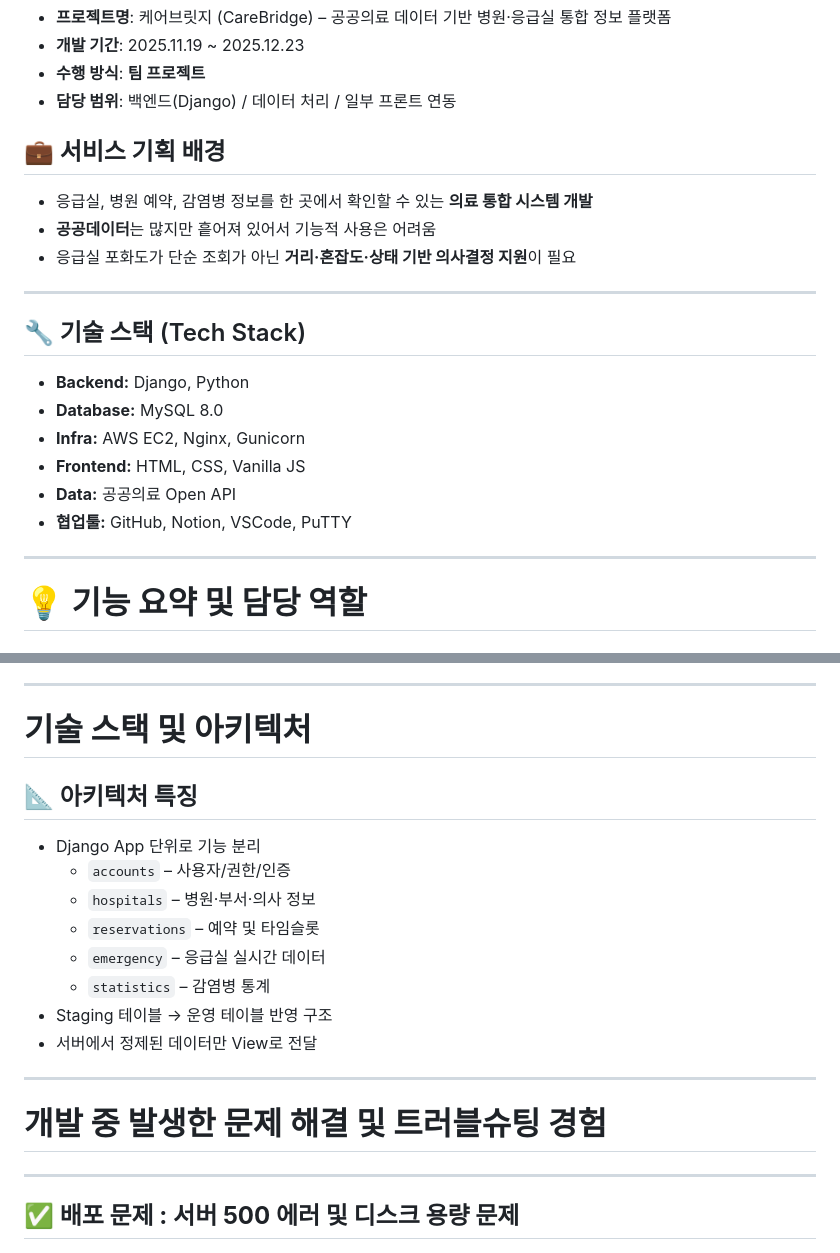
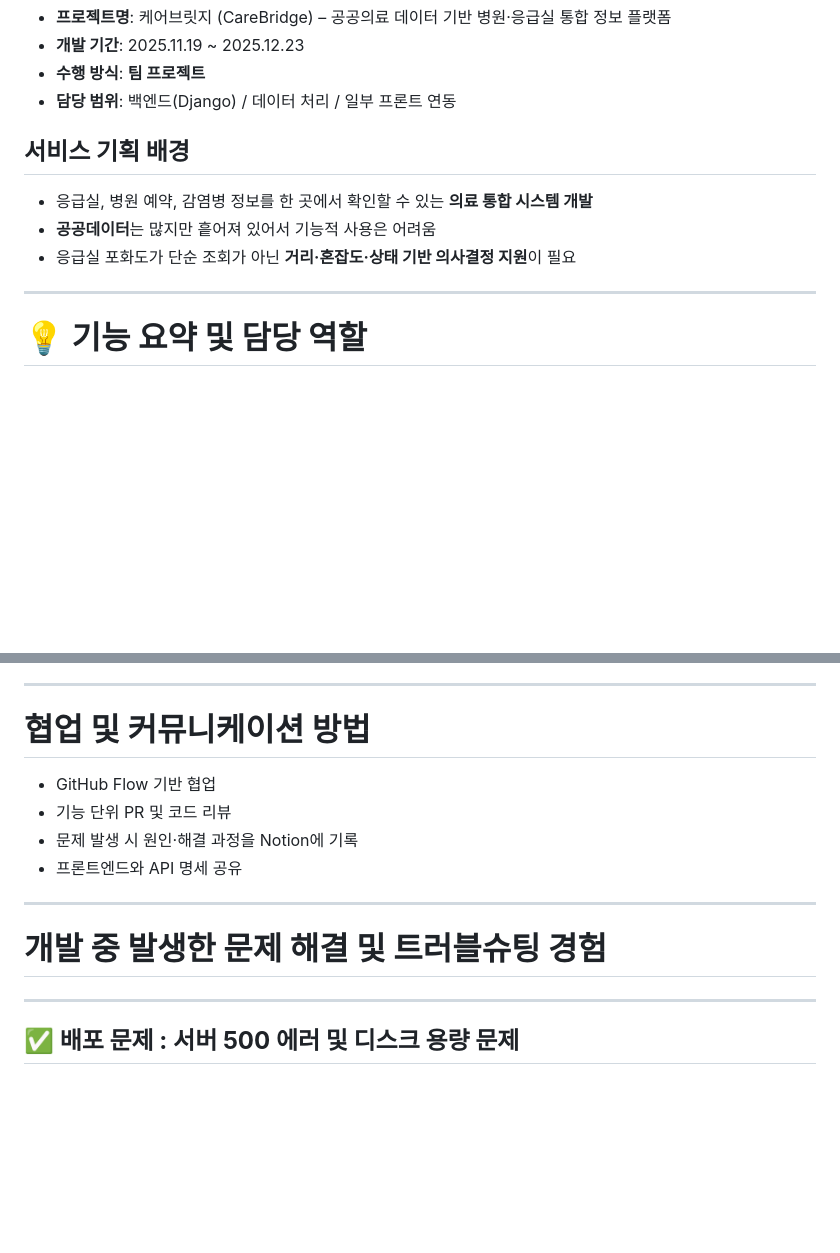
Before and after one commit to ming-0120/carebridge, a Markdown page: README.md, 2 parts joined by grey strips. Drawn GitHub-style; blank space fills up the shorter version.

```diff
--- a/README.md
+++ b/README.md
@@ -8,25 +18,13 @@
 - **수행 방식**: **팀 프로젝트**
 - **담당 범위**: 백엔드(Django) / 데이터 처리 / 일부 프론트 연동
 
-## **💼 서비스 기획 배경**
+## **서비스 기획 배경**
 
 - 응급실, 병원 예약, 감염병 정보를 한 곳에서 확인할 수 있는 **의료 통합 시스템 개발**
 - **공공데이터**는 많지만 흩어져 있어서 기능적 사용은 어려움
 - 응급실 포화도가 단순 조회가 아닌 **거리·혼잡도·상태 기반 의사결정 지원**이 필요
 
 ---
-
-## **🔧 기술 스택** (Tech Stack)
-
-- **Backend:** Django, Python
-- **Database:** MySQL 8.0
-- **Infra:** AWS EC2, Nginx, Gunicorn
-- **Frontend:** HTML, CSS, Vanilla JS
-- **Data:** 공공의료 Open API
-- **협업툴:** GitHub, Notion, VSCode, PuTTY
-
----
-
 # **💡 기능 요약 및 담당 역할**
 
 ## **📌 기능 요약**
@@ -47,23 +45,15 @@
 
 ---
 
-# **기술 스택 및 아키텍처**
+# **협업 및 커뮤니케이션 방법**
 
-## **📐 아키텍처 특징**
-
-- Django App 단위로 기능 분리
-    - `accounts` – 사용자/권한/인증
-    - `hospitals` – 병원·부서·의사 정보
-    - `reservations` – 예약 및 타임슬롯
-    - `emergency` – 응급실 실시간 데이터
-    - `statistics` – 감염병 통계
-- Staging 테이블 → 운영 테이블 반영 구조
-- 서버에서 정제된 데이터만 View로 전달
+- GitHub Flow 기반 협업
+- 기능 단위 PR 및 코드 리뷰
+- 문제 발생 시 원인·해결 과정을 Notion에 기록
+- 프론트엔드와 API 명세 공유
 
 ---
-
 # **개발 중 발생한 문제 해결 및 트러블슈팅 경험**
-
 ---
 
 ## **✅ 배포 문제 : 서버 500 에러 및 디스크 용량 문제**
```
Also changed, not shown: other parts of README.md (+11 -29 lines).
